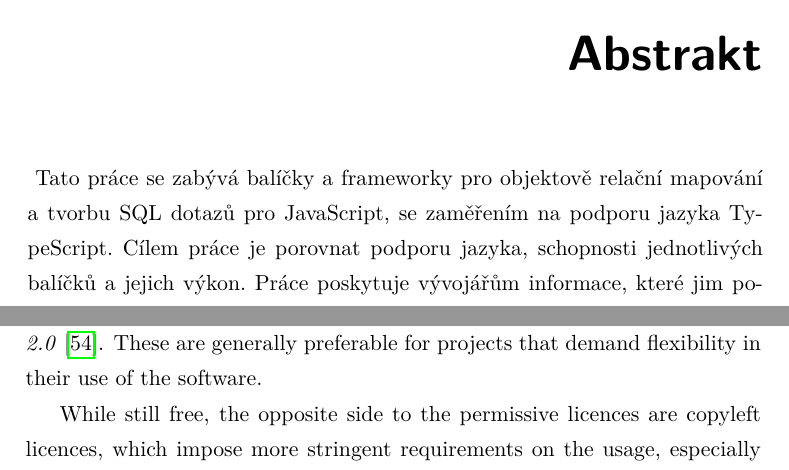
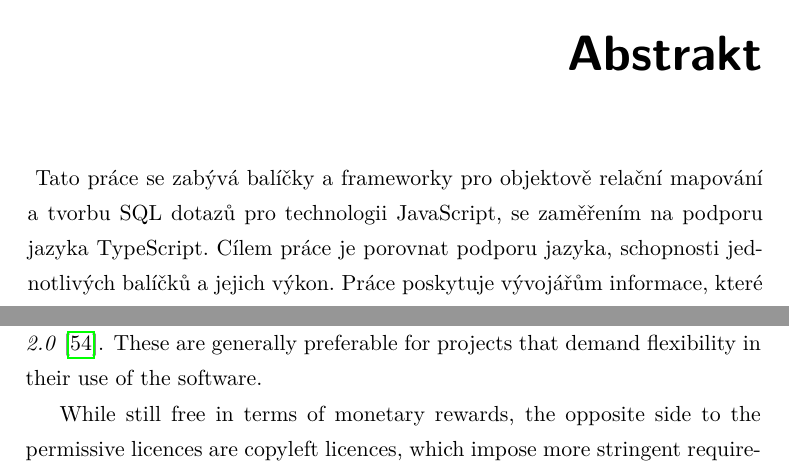
Before and after one commit to ladal1/diploma-thesis, a LaTeX thesis (DP_Louka_Ladislav_2023.tex, which reads content/3-evaluation-criteria.tex): two parts of pages 10 and 43 of 131, joined at a grey line, cut so that both start at the same text. The pictures show the PDF file DP_Louka_Ladislav_2023.pdf that the author committed with the source.

Commit message:
I can't see anymore

```diff
--- a/DP_Louka_Ladislav_2023.tex
+++ b/DP_Louka_Ladislav_2023.tex
@@ -81,13 +81,13 @@ Finally, I thank my friends, family, and colleagues for their continuous support
 TypeScript. The study aims to compare various packages, assessing their
 flexibility and performance overhead to facilitate an informed decision-making
 process for developers. Such comparison is important due to modern applications'
-proliferation of database access. }
+proliferation of database access.}
 
-\abstractCS{ Tato práce se zabývá balíčky a frameworky pro objektově relační
-	mapování a tvorbu SQL dotazů pro JavaScript, se zaměřením na podporu jazyka
-	TypeScript. Cílem práce je porovnat podporu jazyka, schopnosti jednotlivých
-	balíčků a jejich výkon. Práce poskytuje vývojářům informace, které jim
-	pomohou při výběru vhodného balíčku pro jejich aplikaci. }
+\abstractCS{Tato práce se zabývá balíčky a frameworky pro objektově relační
+mapování a tvorbu SQL dotazů pro technologii JavaScript, se zaměřením na podporu
+jazyka TypeScript. Cílem práce je porovnat podporu jazyka, schopnosti
+jednotlivých balíčků a jejich výkon. Práce poskytuje vývojářům informace, které
+jim pomohou při výběru vhodného balíčku pro jejich aplikaci.}
 
 \placeForDeclarationOfAuthenticity{Prague}
 \keywordsEN{SQL, ORM, Object-relational mapping, Query builder, JavaScript, TypeScript}
--- a/content/3-evaluation-criteria.tex
+++ b/content/3-evaluation-criteria.tex
@@ -92,11 +92,12 @@ of such permissive licences are \textit{MIT License} \cite{MITLicense} or
 \textit{Apache License 2.0} \cite{ApacheLicense2}. These are generally preferable
 for projects that demand flexibility in their use of the software.
 
-While still free, the opposite side to the permissive licences are copyleft
-licences, which impose more stringent requirements on the usage, especially
-modifications and redistributions of the software. The primary example of such a
-licence is \textit{GNU General Public License} \cite{GNUGPL}, which requires
-derived works to be distributed under the same licence.
+While still free in terms of monetary rewards, the opposite side to the
+permissive licences are copyleft licences, which impose more stringent
+requirements on the usage, especially modifications and redistributions of the
+software. The primary example of such a licence is \textit{GNU General Public
+License} \cite{GNUGPL}, which requires derived works to be distributed under the
+same licence.
 
 Since copyleft or other provisions might limit the usability of libraries such
 as ORMs for many projects, it is necessary to include the licence as a~grading
```
Also changed, not shown: content/0-Introduction.tex (+1 -1 lines), content/1-terminology.tex (+10 -10 lines), content/5-benchmark-design.tex (+1 -1 lines), DP_Louka_Ladislav_2023.pdf, content/3-evaluation-criteria.tex (4 more changed lines).
